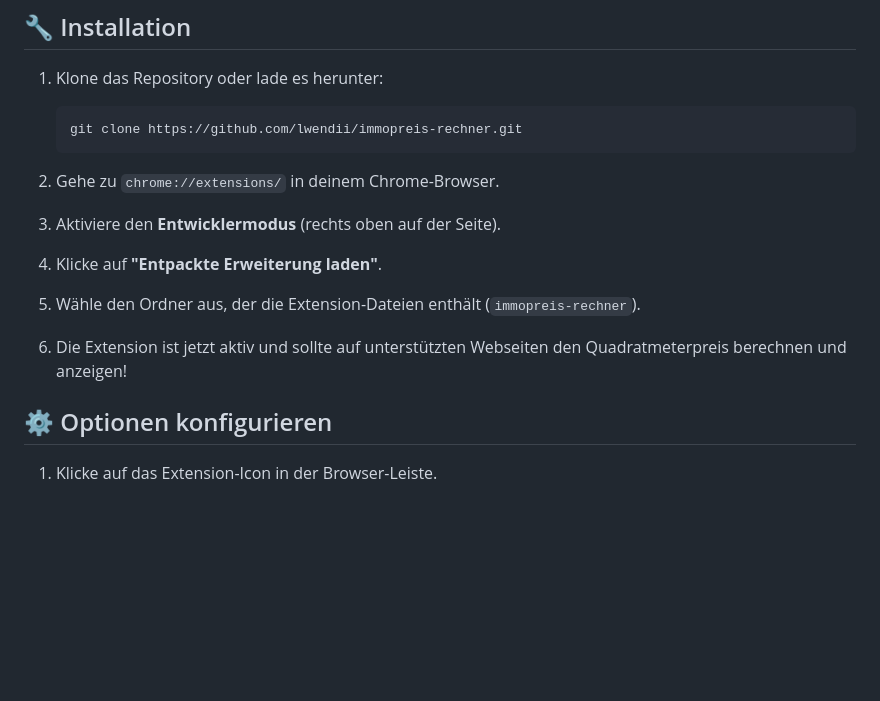
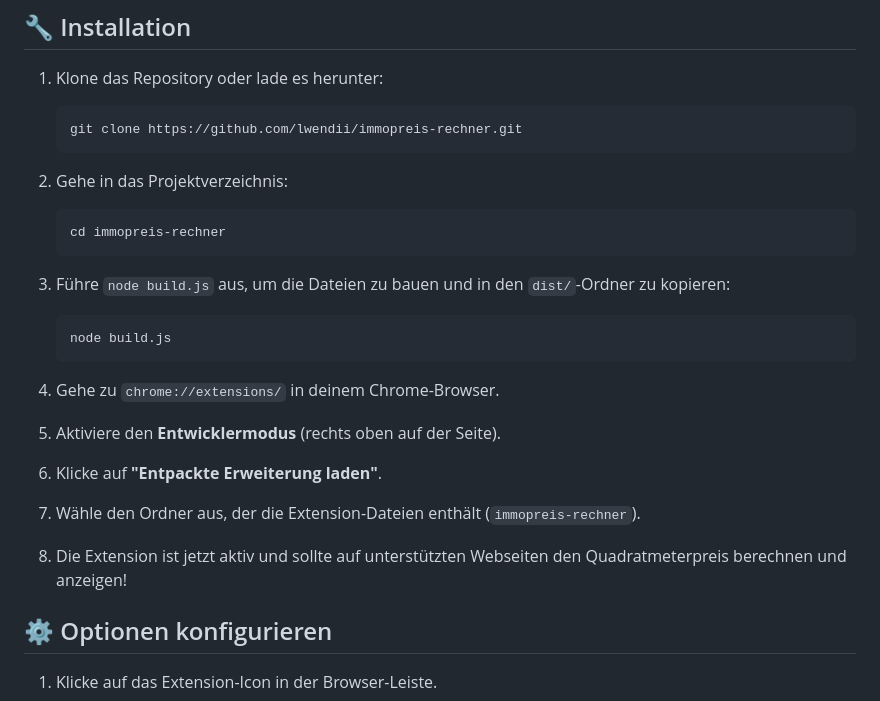
Before and after one commit to lwendii/immopreis-rechner, a Markdown page: readme.md, the part around the change. GitHub-like rendering; blank space fills up the shorter version.

Commit message:
add build step (node build.js) to installation instructions

````diff
--- a/readme.md
+++ b/readme.md
@@ -21,15 +21,27 @@ Diese Chrome Extension berechnet den **Preis pro Quadratmeter** (€/m²) auf Im
    git clone https://github.com/lwendii/immopreis-rechner.git
    ```
 
-2. Gehe zu `chrome://extensions/` in deinem Chrome-Browser.
+2. Gehe in das Projektverzeichnis:
 
-3. Aktiviere den **Entwicklermodus** (rechts oben auf der Seite).
+   ```bash
+   cd immopreis-rechner
+   ```
 
-4. Klicke auf **"Entpackte Erweiterung laden"**.
+3. Führe `node build.js` aus, um die Dateien zu bauen und in den `dist/`-Ordner zu kopieren:
 
-5. Wähle den Ordner aus, der die Extension-Dateien enthält (`immopreis-rechner`).
+   ```bash
+   node build.js
+   ```
 
-6. Die Extension ist jetzt aktiv und sollte auf unterstützten Webseiten den Quadratmeterpreis berechnen und anzeigen!
+4. Gehe zu `chrome://extensions/` in deinem Chrome-Browser.
+
+5. Aktiviere den **Entwicklermodus** (rechts oben auf der Seite).
+
+6. Klicke auf **"Entpackte Erweiterung laden"**.
+
+7. Wähle den Ordner aus, der die Extension-Dateien enthält (`immopreis-rechner`).
+
+8. Die Extension ist jetzt aktiv und sollte auf unterstützten Webseiten den Quadratmeterpreis berechnen und anzeigen!
 
 ## ⚙️ Optionen konfigurieren
 
````
